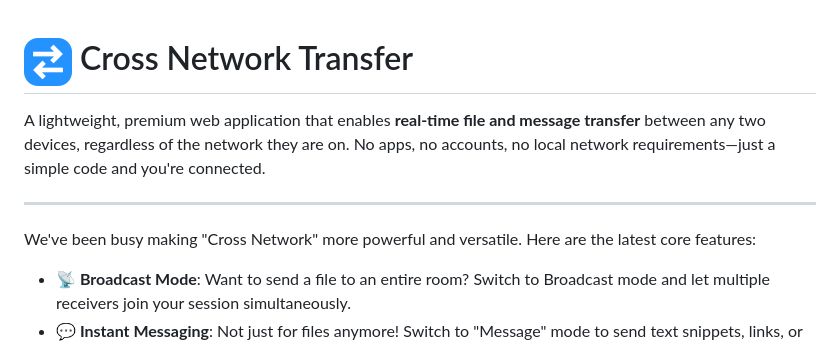
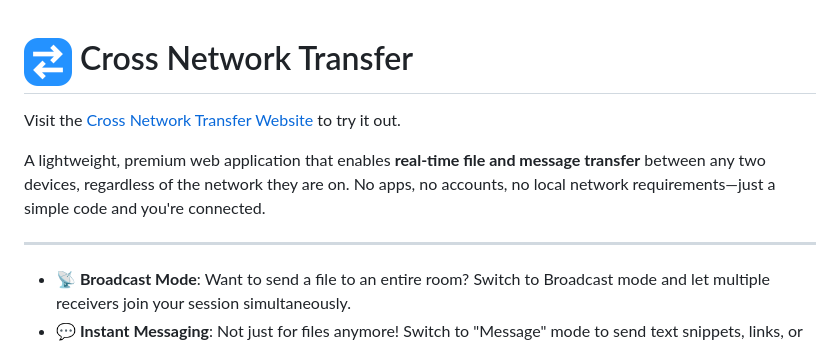
Before and after one commit to AryaAloni33/Cross-Network-Transfer, a Markdown page: README.md, the part around the change. Rendered like a GitHub page.

Commit message:
Add website link to README for Cross Network Transfer
Added a link to the Cross Network Transfer website for users to try out the application.

```diff
--- a/README.md
+++ b/README.md
@@ -1,10 +1,11 @@
 # <img src="public/assets/icon-192.png" width="48" height="48" valign="middle"> Cross Network Transfer
+
+Visit the [Cross Network Transfer Website](https://cross-network-transfer.onrender.com) to try it out.
 
 A lightweight, premium web application that enables **real-time file and message transfer** between any two devices, regardless of the network they are on. No apps, no accounts, no local network requirements—just a simple code and you're connected.
 
 ---
 
-We've been busy making "Cross Network" more powerful and versatile. Here are the latest core features:
 
 - **📡 Broadcast Mode**: Want to send a file to an entire room? Switch to Broadcast mode and let multiple receivers join your session simultaneously.
 - **💬 Instant Messaging**: Not just for files anymore! Switch to "Message" mode to send text snippets, links, or notes instantly across devices.
```
